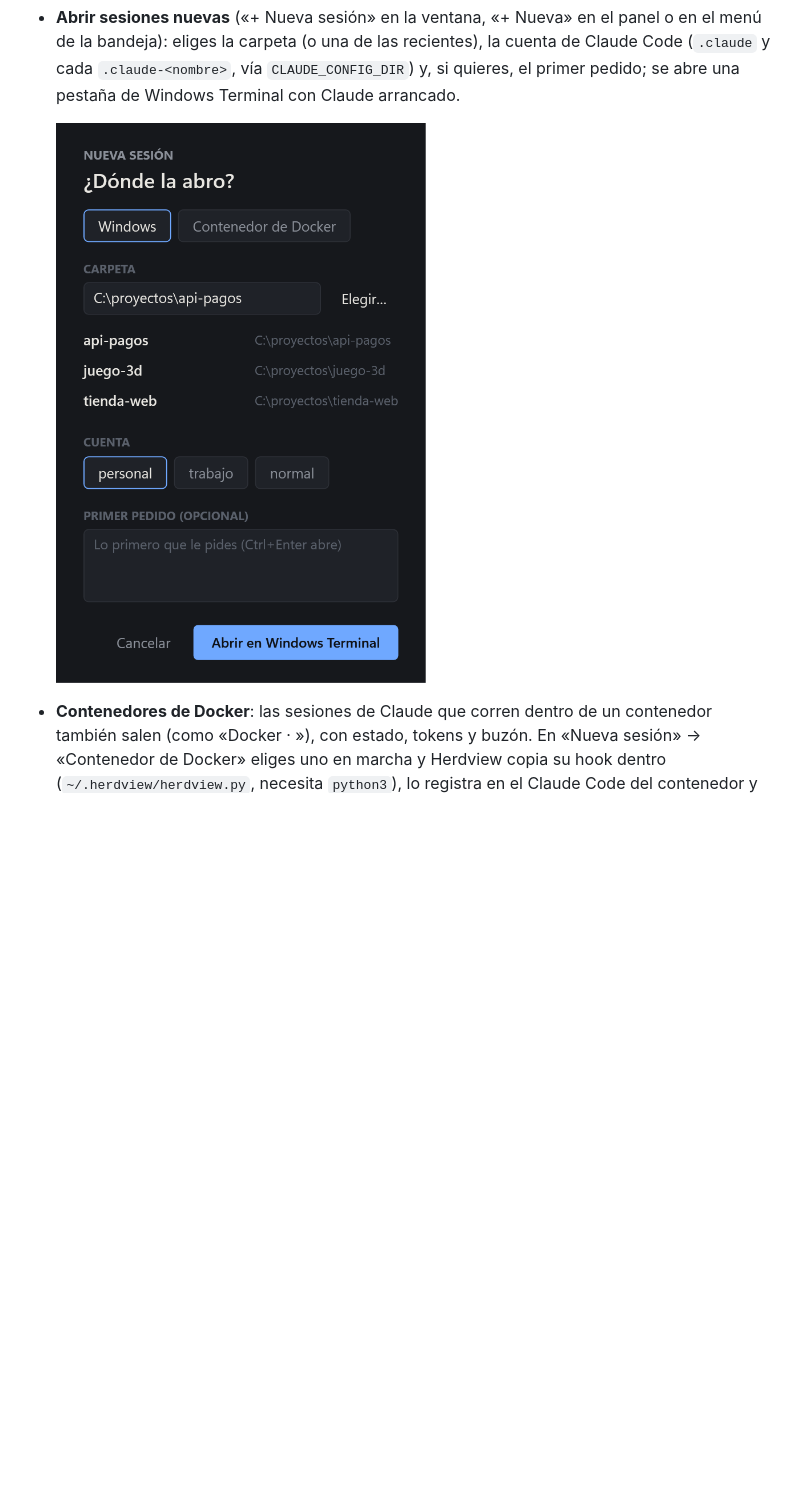
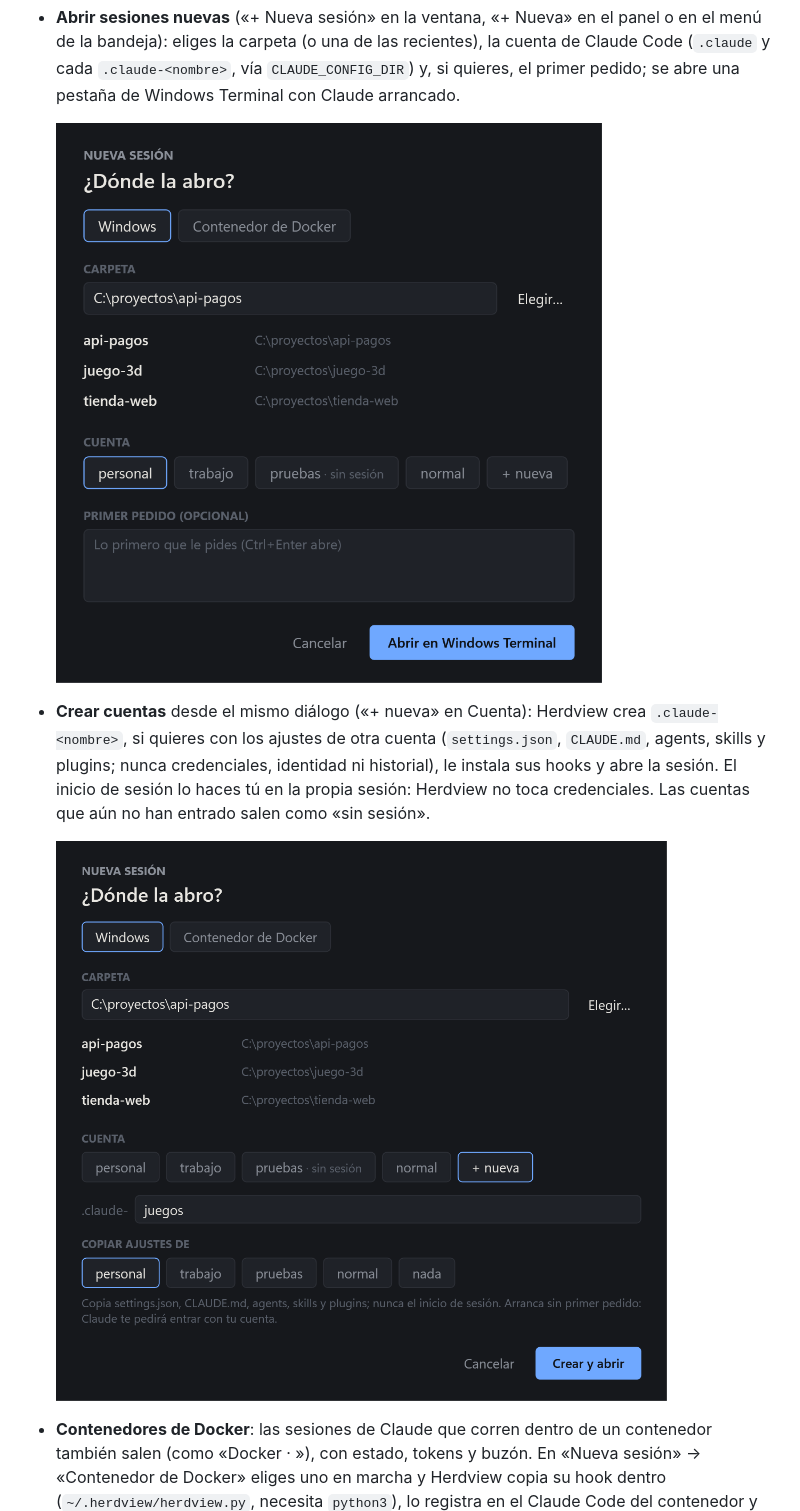
Before and after one commit to LuisUlloaC/herdview, a Markdown page: README.md, the part around the change. Drawn GitHub-style; pictures changed too: docs/img/nueva-cuenta.png (added), docs/img/nueva.png; blank space fills up the shorter version.

```diff
--- a/README.md
+++ b/README.md
@@ -24,6 +24,13 @@ cuáles te esperan y cuáles terminaron. Funciona igual con la terminal que con
   `CLAUDE_CONFIG_DIR`) y, si quieres, el primer pedido; se abre una pestaña de Windows Terminal con Claude arrancado.
 
   ![Nueva sesión](docs/img/nueva.png)
+
+- **Crear cuentas** desde el mismo diálogo («+ nueva» en Cuenta): Herdview crea `.claude-<nombre>`, si quieres con
+  los ajustes de otra cuenta (`settings.json`, `CLAUDE.md`, agents, skills y plugins; nunca credenciales, identidad ni
+  historial), le instala sus hooks y abre la sesión. El inicio de sesión lo haces tú en la propia sesión: Herdview no
+  toca credenciales. Las cuentas que aún no han entrado salen como «sin sesión».
+
+  ![Cuenta nueva](docs/img/nueva-cuenta.png)
 
 - **Contenedores de Docker**: las sesiones de Claude que corren dentro de un contenedor también salen (como
   «Docker · <contenedor>»), con estado, tokens y buzón. En «Nueva sesión» → «Contenedor de Docker» eliges uno en marcha
```
Also changed, not shown: 9 other files.
